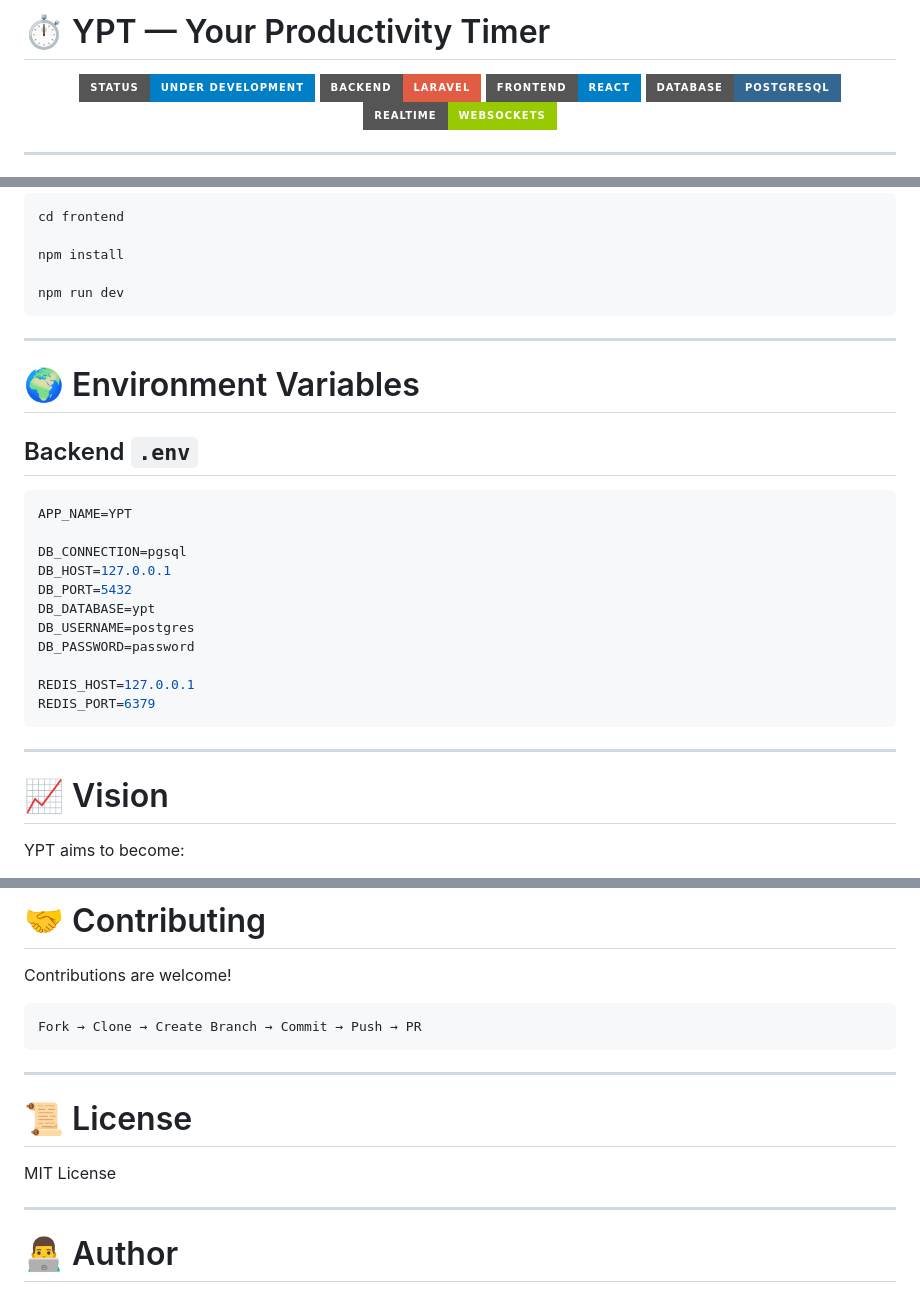
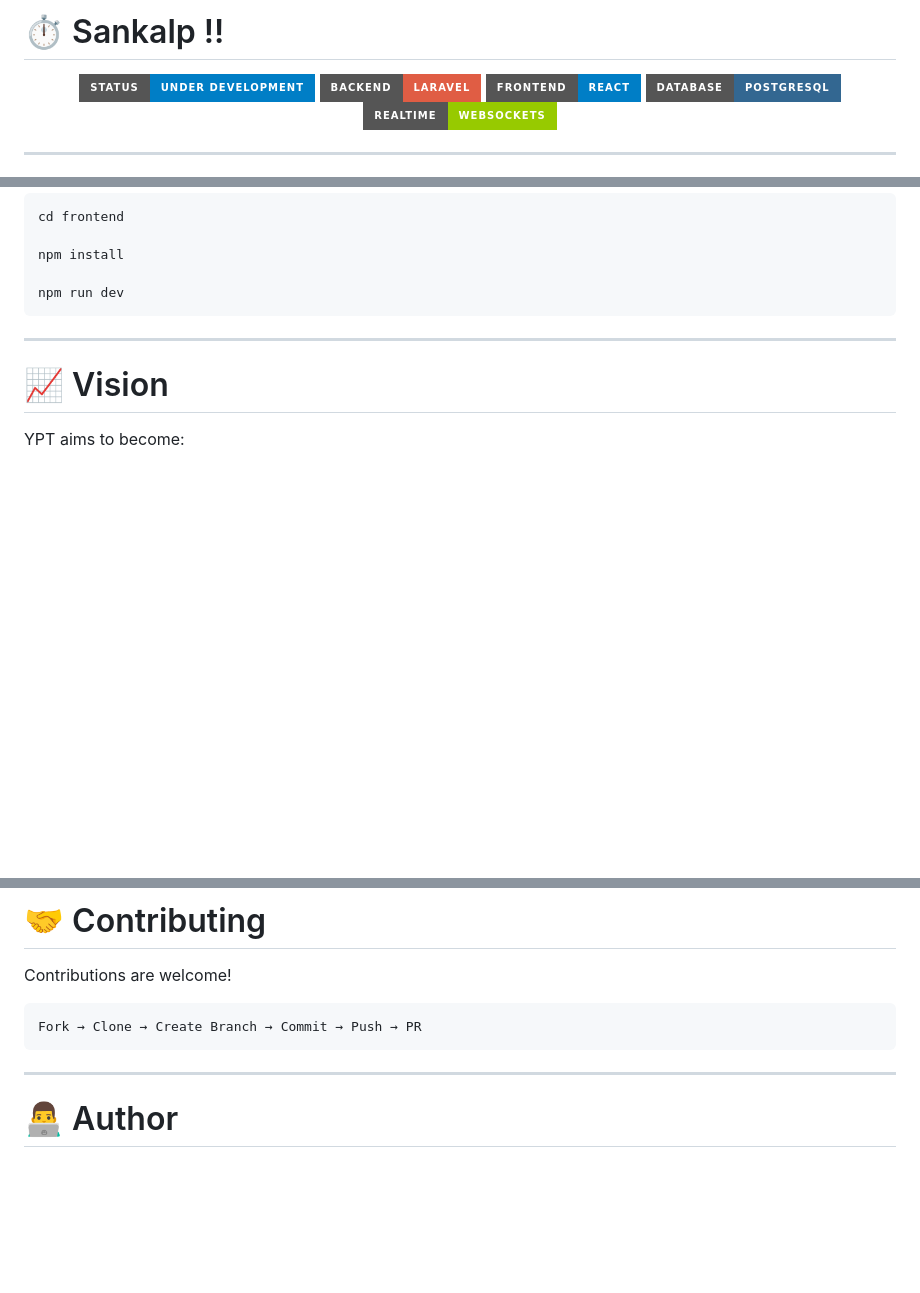
Before and after one commit to Aashutosh-Barhate/Sankalp, a Markdown page: README.md, 3 parts joined by grey strips. GitHub-like rendering; badges without logos; blank space fills up the shorter version.

````diff
--- a/README.md
+++ b/README.md
@@ -1,4 +1,4 @@
-# ⏱️ YPT — Your Productivity Timer
+# ⏱️ Sankalp !!
 
 <p align="center">
   <img src="https://img.shields.io/badge/Status-Under%20Development-blue?style=for-the-badge" />
@@ -280,26 +280,6 @@ npm run dev
 
 ---
 
-# 🌍 Environment Variables
-
-## Backend `.env`
-
-```env
-APP_NAME=YPT
-
-DB_CONNECTION=pgsql
-DB_HOST=127.0.0.1
-DB_PORT=5432
-DB_DATABASE=ypt
-DB_USERNAME=postgres
-DB_PASSWORD=password
-
-REDIS_HOST=127.0.0.1
-REDIS_PORT=6379
-```
-
----
-
 # 📈 Vision
 
 YPT aims to become:
@@ -321,11 +301,6 @@ Fork → Clone → Create Branch → Commit → Push → PR
 
 ---
 
-# 📜 License
-
-MIT License
-
----
 
 # 👨‍💻 Author
 
````
